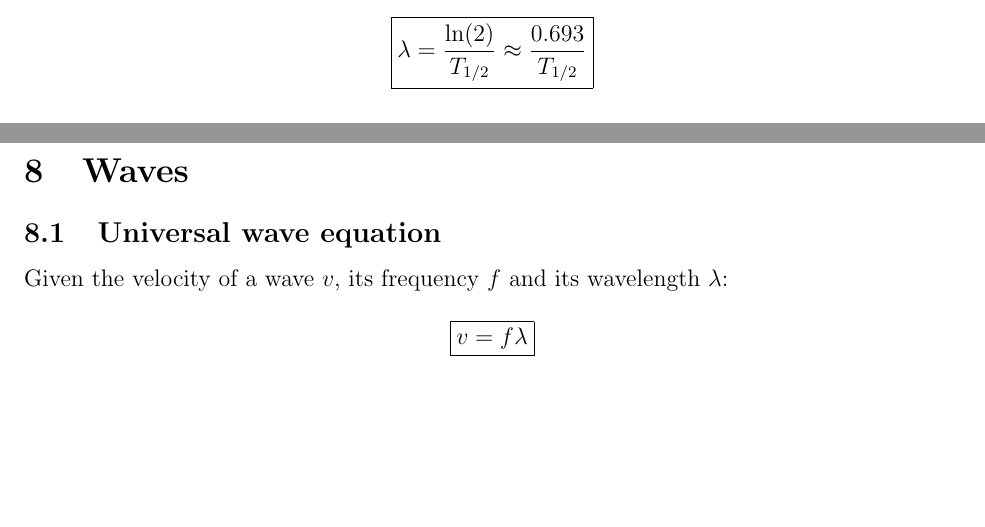
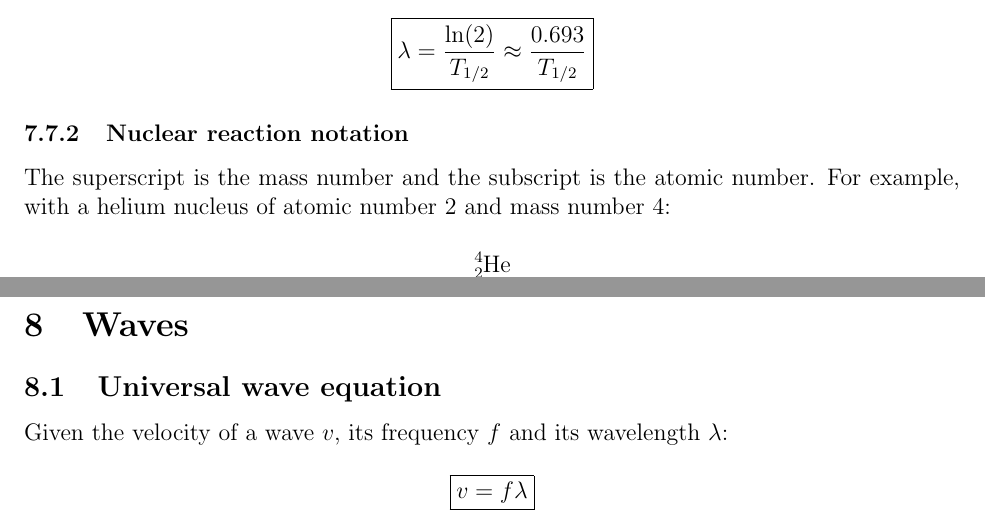
Before and after one commit to noisya55616/latex-notes, a LaTeX document (Physics Review Package/physics-review.tex): two parts of pages 26 and 27 of 31, joined at a grey line, cut so that both start at the same text, the shorter picture padded with empty space. Compiled offline with pdfLaTeX.

Commit message:
Add nuclear reaction notation

```diff
--- a/Physics Review Package/physics-review.tex
+++ b/Physics Review Package/physics-review.tex
@@ -3,6 +3,7 @@
 \usepackage{geometry}
 \geometry{margin=1in}
 \usepackage{graphicx, amsmath}
+\usepackage{mhchem}
 \usepackage{tikz}
 \usepackage{multicol}
 \usepackage{circuitikz}
@@ -1434,6 +1435,15 @@ e^{-\lambda T_{1/2}} = \frac{1}{2}
 }
 \]
 
+\subsubsection{Nuclear reaction notation}
+
+The superscript is the mass number and the subscript is the atomic number.
+For example, with a helium nucleus of atomic number $2$ and mass number $4$:
+
+\[
+\ce{^4_2He}
+\]
+
 \newpage
 
 \section{Waves}
```
Also changed, not shown: Physics Review Package/physics-review.pdf, 4 other files.
